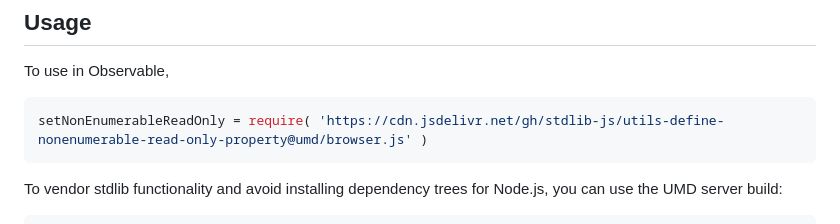
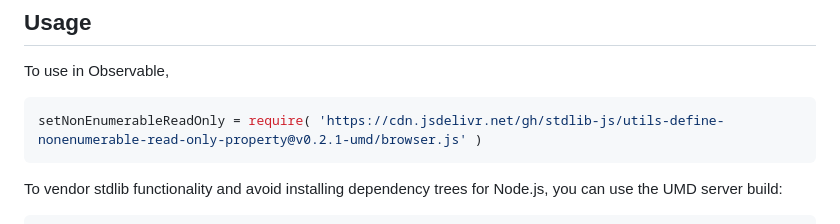
Before and after one commit to stdlib-js/utils-define-nonenumerable-read-only-property, a Markdown page: README.md, the part around the change printed below. GitHub-like rendering.

Commit message:
Update README.md for UMD bundle v0.2.1

````diff
--- a/README.md
+++ b/README.md
@@ -44,7 +44,7 @@ limitations under the License.
 To use in Observable,
 
 ```javascript
-setNonEnumerableReadOnly = require( 'https://cdn.jsdelivr.net/gh/stdlib-js/utils-define-nonenumerable-read-only-property@umd/browser.js' )
+setNonEnumerableReadOnly = require( 'https://cdn.jsdelivr.net/gh/stdlib-js/utils-define-nonenumerable-read-only-property@v0.2.1-umd/browser.js' )
 ```
 
 To vendor stdlib functionality and avoid installing dependency trees for Node.js, you can use the UMD server build:
````
Also changed, not shown: other parts of README.md (+2 -2 lines).
